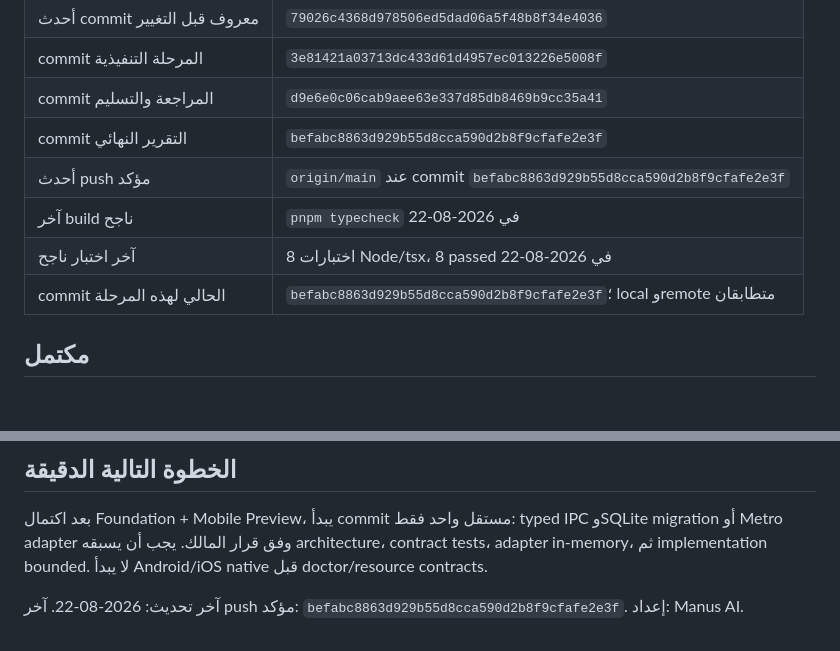
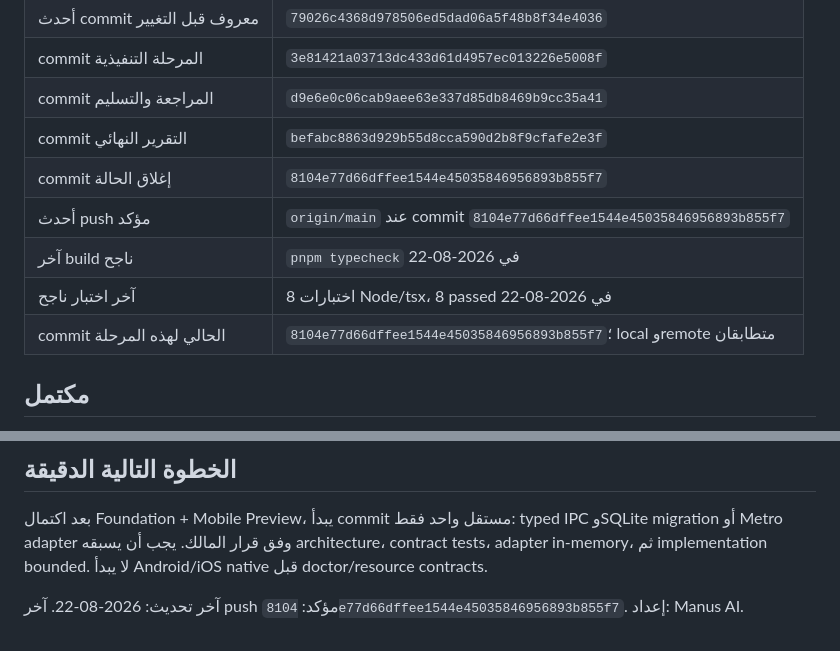
Before and after one commit to alomriosamah1-eng/Osamah-studio-agent, a Markdown page: PROJECT_STATE.md, 2 parts joined by grey strips. Drawn GitHub-style; blank space fills up the shorter version.

```diff
--- a/PROJECT_STATE.md
+++ b/PROJECT_STATE.md
@@ -11,10 +11,11 @@
 | commit المرحلة التنفيذية | `3e81421a03713dc433d61d4957ec013226e5008f` |
 | commit المراجعة والتسليم | `d9e6e0c06cab9aee63e337d85db8469b9cc35a41` |
 | commit التقرير النهائي | `befabc8863d929b55d8cca590d2b8f9cfafe2e3f` |
-| أحدث push مؤكد | `origin/main` عند commit `befabc8863d929b55d8cca590d2b8f9cfafe2e3f` |
+| commit إغلاق الحالة | `8104e77d66dffee1544e45035846956893b855f7` |
+| أحدث push مؤكد | `origin/main` عند commit `8104e77d66dffee1544e45035846956893b855f7` |
 | آخر build ناجح | `pnpm typecheck` في 2026-08-22 |
 | آخر اختبار ناجح | 8 اختبارات Node/tsx، 8 passed في 2026-08-22 |
-| commit الحالي لهذه المرحلة | `befabc8863d929b55d8cca590d2b8f9cfafe2e3f`؛ local وremote متطابقان |
+| commit الحالي لهذه المرحلة | `8104e77d66dffee1544e45035846956893b855f7`؛ local وremote متطابقان |
 
 ## مكتمل
 
@@ -44,4 +45,4 @@
 
 بعد اكتمال Foundation + Mobile Preview، يبدأ commit مستقل واحد فقط: typed IPC وSQLite migration أو Metro adapter وفق قرار المالك. يجب أن يسبقه architecture، contract tests، adapter in-memory، ثم implementation bounded. لا يبدأ Android/iOS native قبل doctor/resource contracts.
 
-آخر تحديث: 2026-08-22. آخر push مؤكد: `befabc8863d929b55d8cca590d2b8f9cfafe2e3f`. إعداد: Manus AI.
+آخر تحديث: 2026-08-22. آخر push مؤكد: `8104e77d66dffee1544e45035846956893b855f7`. إعداد: Manus AI.
```
Also changed, not shown: PROJECT_STATUS.md (+2 -2 lines), docs/WORK_LOG.md (+1 -1 lines).
